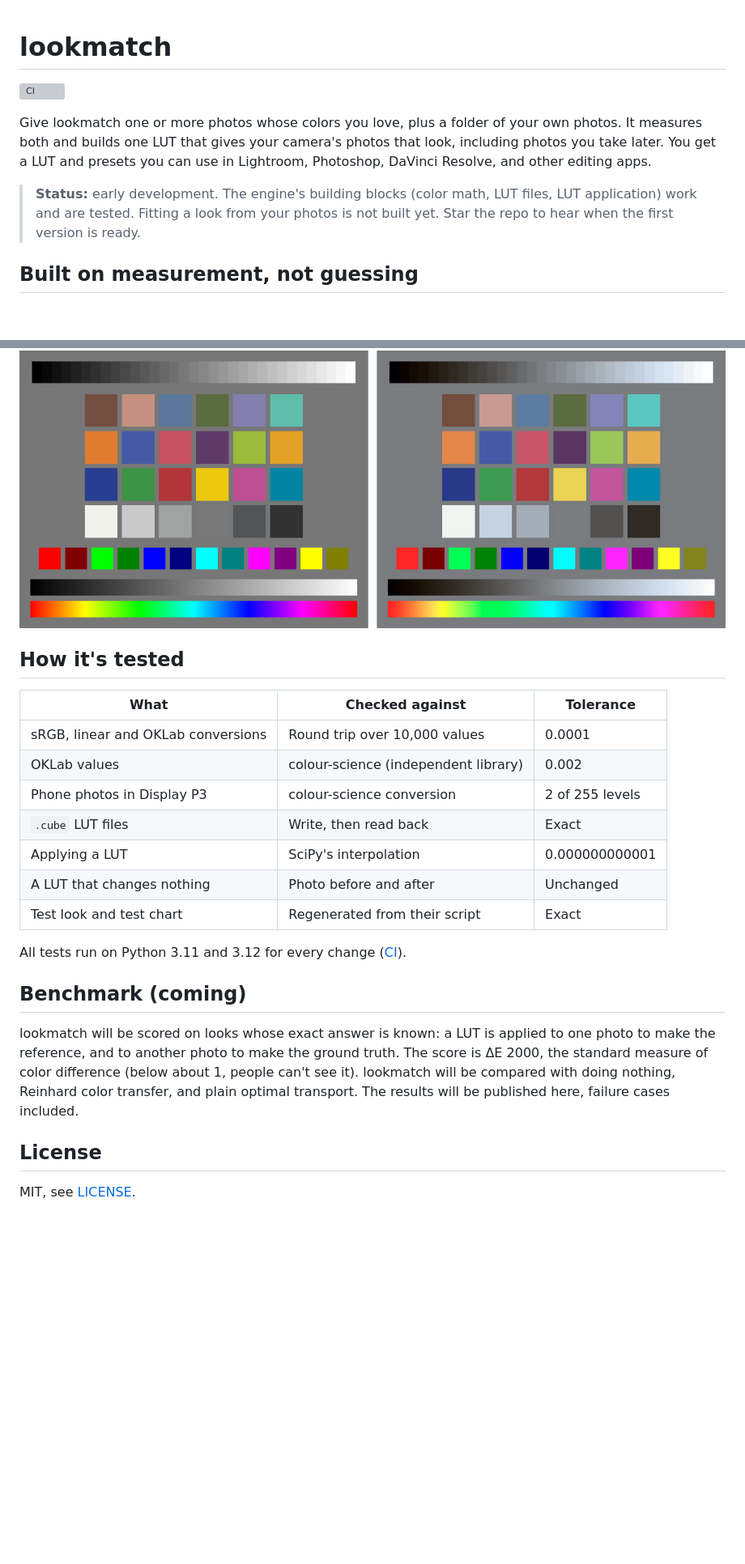
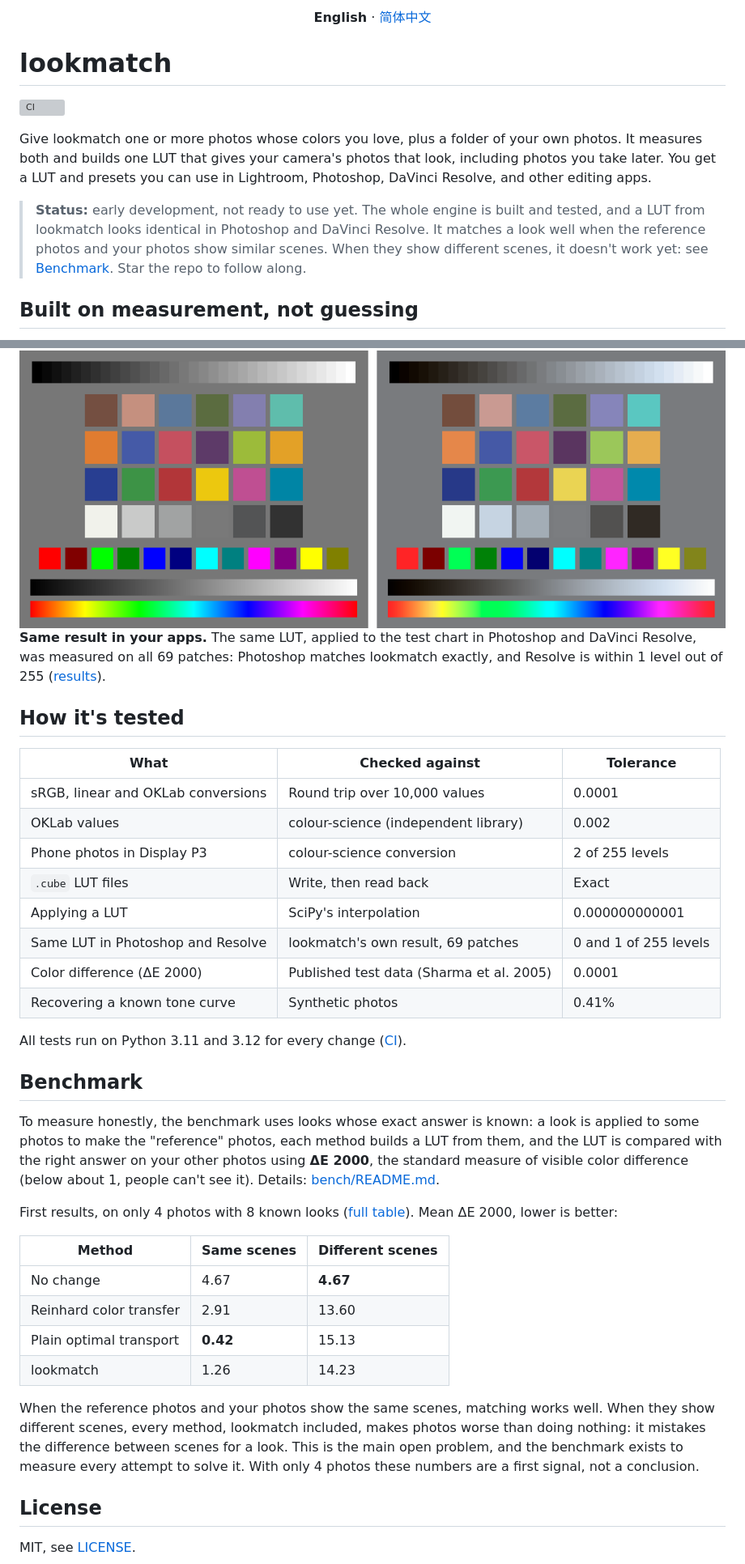
Before and after one commit to ShadowSkeleton/lookmatch, a Markdown page: README.md, 2 parts joined by grey strips. Shown at 81% size. Rendered like a GitHub page; blank space fills up the shorter version; grey boxes are pictures that could not be loaded.

Commit message:
Add Chinese README with language switch; update status and benchmark

```diff
--- a/README.md
+++ b/README.md
@@ -1,3 +1,7 @@
+<p align="center">
+  <b>English</b> · <a href="README.zh-CN.md">简体中文</a>
+</p>
+
 # lookmatch
 
 [![CI](https://github.com/ShadowSkeleton/lookmatch/actions/workflows/ci.yml/badge.svg)](https://github.com/ShadowSkeleton/lookmatch/actions/workflows/ci.yml)
@@ -7,10 +11,11 @@ own photos. It measures both and builds one LUT that gives your camera's
 photos that look, including photos you take later. You get a LUT and presets
 you can use in Lightroom, Photoshop, DaVinci Resolve, and other editing apps.
 
-> **Status:** early development. The engine's building blocks (color math,
-> LUT files, LUT application) work and are tested. Fitting a look from your
-> photos is not built yet. Star the repo to hear when the first version is
-> ready.
+> **Status:** early development, not ready to use yet. The whole engine is
+> built and tested, and a LUT from lookmatch looks identical in Photoshop and
+> DaVinci Resolve. It matches a look well when the reference photos and your
+> photos show similar scenes. When they show different scenes, it doesn't
+> work yet: see [Benchmark](#benchmark). Star the repo to follow along.
 
 ## Built on measurement, not guessing
 
@@ -56,5 +59,10 @@ to check that lookmatch, DaVinci Resolve and Photoshop give the same result.
 
 <img alt="Test chart before and after the test look." src="docs/figures/chart_before_after.png" width="100%">
+
+**Same result in your apps.** The same LUT, applied to the test chart in
+Photoshop and DaVinci Resolve, was measured on all 69 patches: Photoshop
+matches lookmatch exactly, and Resolve is within 1 level out of 255
+([results](bench/APP_CHECK_RESULTS.md)).
 
 ## How it's tested
 
@@ -65,20 +73,38 @@ to check that lookmatch, DaVinci Resolve and Photoshop give the same result.
 | Phone photos in Display P3 | colour-science conversion | 2 of 255 levels |
 | `.cube` LUT files | Write, then read back | Exact |
 | Applying a LUT | SciPy's interpolation | 0.000000000001 |
-| A LUT that changes nothing | Photo before and after | Unchanged |
-| Test look and test chart | Regenerated from their script | Exact |
+| Same LUT in Photoshop and Resolve | lookmatch's own result, 69 patches | 0 and 1 of 255 levels |
+| Color difference (ΔE 2000) | Published test data (Sharma et al. 2005) | 0.0001 |
+| Recovering a known tone curve | Synthetic photos | 0.41% |
 
 All tests run on Python 3.11 and 3.12 for every change
 ([CI](https://github.com/ShadowSkeleton/lookmatch/actions/workflows/ci.yml)).
 
-## Benchmark (coming)
+## Benchmark
 
-lookmatch will be scored on looks whose exact answer is known: a LUT is
-applied to one photo to make the reference, and to another photo to make the
-ground truth. The score is ΔE 2000, the standard measure of color
-difference (below about 1, people can't see it). lookmatch will be compared
-with doing nothing, Reinhard color transfer, and plain optimal transport. The
-results will be published here, failure cases included.
+To measure honestly, the benchmark uses looks whose exact answer is known: a
+look is applied to some photos to make the "reference" photos, each method
+builds a LUT from them, and the LUT is compared with the right answer on your
+other photos using **ΔE 2000**, the standard measure of visible color
+difference (below about 1, people can't see it). Details:
+[bench/README.md](bench/README.md).
+
+First results, on only 4 photos with 8 known looks
+([full table](bench/RESULTS.md)). Mean ΔE 2000, lower is better:
+
+| Method | Same scenes | Different scenes |
+|---|---|---|
+| No change | 4.67 | **4.67** |
+| Reinhard color transfer | 2.91 | 13.60 |
+| Plain optimal transport | **0.42** | 15.13 |
+| lookmatch | 1.26 | 14.23 |
+
+When the reference photos and your photos show the same scenes, matching
+works well. When they show different scenes, every method, lookmatch
+included, makes photos worse than doing nothing: it mistakes the difference
+between scenes for a look. This is the main open problem, and the benchmark
+exists to measure every attempt to solve it. With only 4 photos these numbers
+are a first signal, not a conclusion.
 
 ## License
 
```
Also changed, not shown: other parts of README.md (+4 -6 lines), README.zh-CN.md (added, +78 -0 lines).
